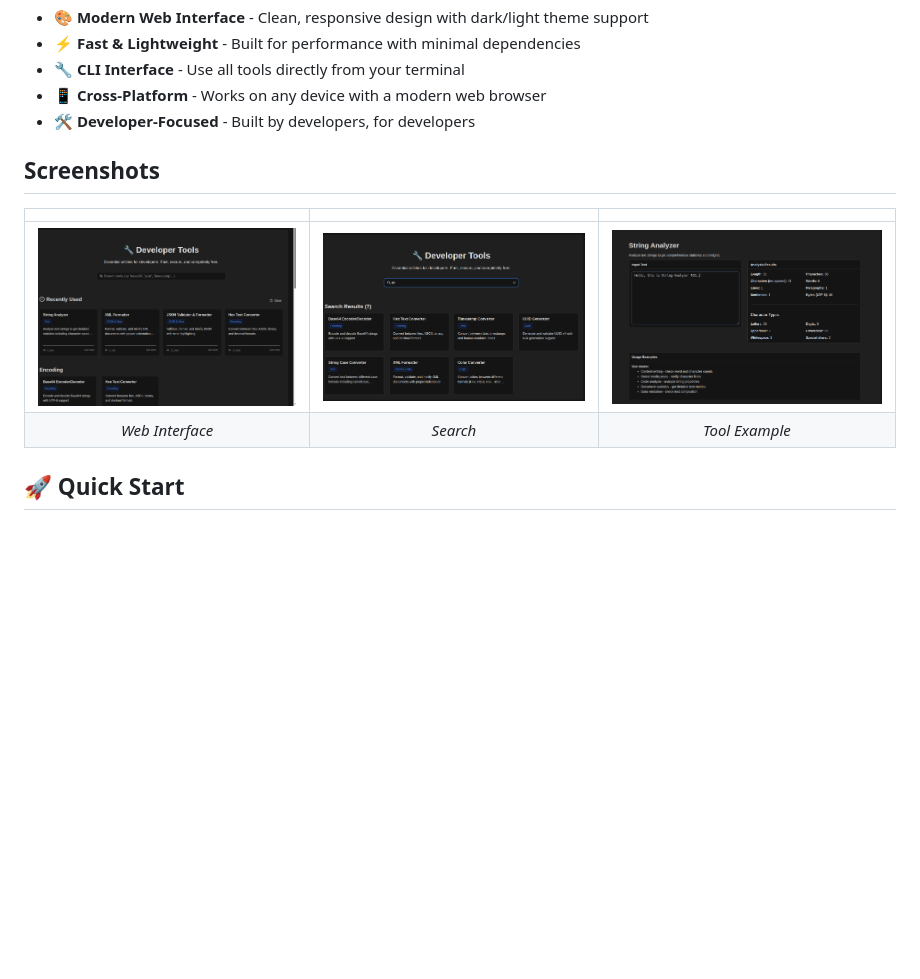
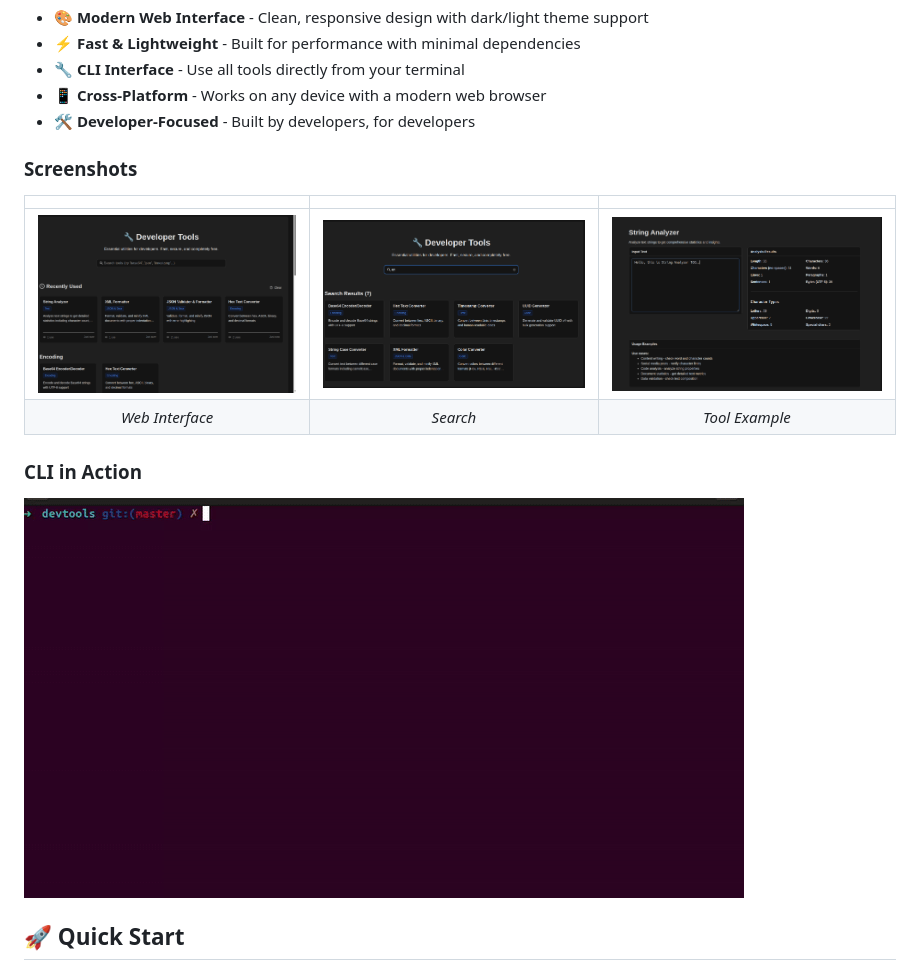
Before and after one commit to abhishekBansal/devtools, a Markdown page: README.md, the part around the change. Rendered like a GitHub page; pictures changed too: screenshots/devtools_demo.gif (added); blank space fills up the shorter version.

Commit message:
+ update readme with cli gif

```diff
--- a/README.md
+++ b/README.md
@@ -14,12 +14,15 @@ A comprehensive collection of essential developer tools built with React and Typ
 - **📱 Cross-Platform** - Works on any device with a modern web browser
 - **🛠️ Developer-Focused** - Built by developers, for developers
 
-## Screenshots
+### Screenshots
 
 |                                  |                                  |                                  |
 | :--------------------------------: | :--------------------------------: | :--------------------------------: |
 |  ![DevTools Web Interface](screenshots/home.png)  |  ![DevTools CLI Usage](screenshots/search.png)  |  ![DevTools Tool Example](screenshots/string-analyzer.png)  |
 | *Web Interface* | *Search* | *Tool Example* |
+
+### CLI in Action
+![CLI Demo](screenshots/devtools_demo.gif)
 
 ## 🚀 Quick Start
 
```
